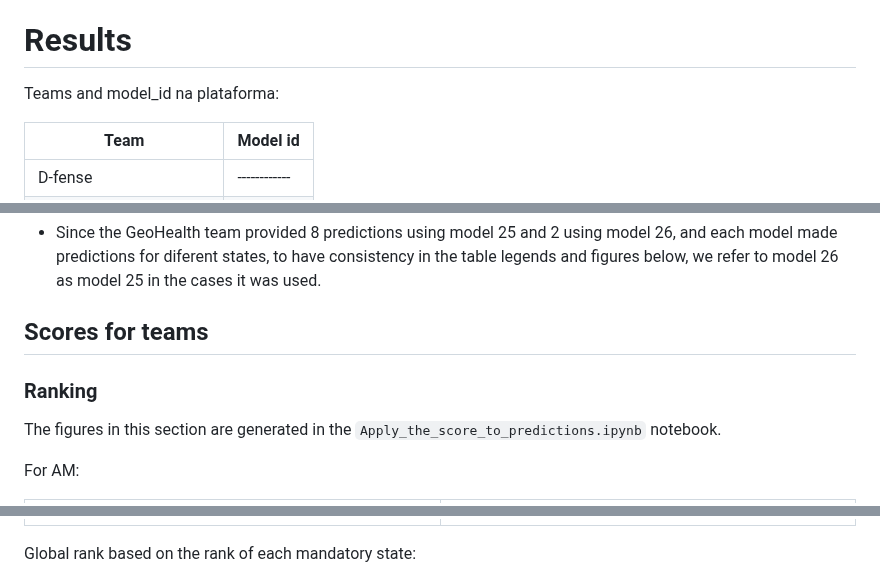
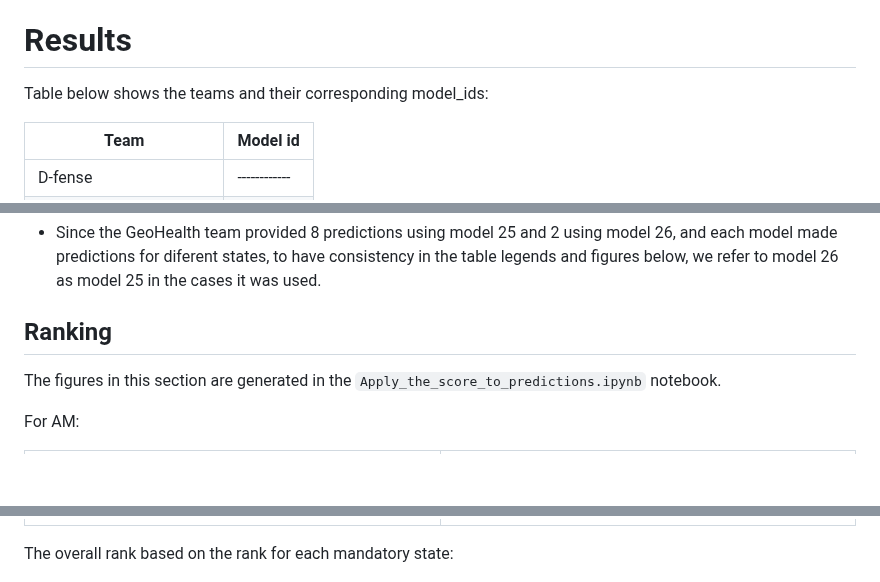
Before and after one commit to Mosqlimate-project/sprint-template, a Markdown page: scores/scores.md, 3 parts joined by grey strips. Drawn GitHub-style; blank space fills up the shorter version.

```diff
--- a/scores/scores.md
+++ b/scores/scores.md
@@ -68,7 +68,7 @@ The models were ranked according to each score, that is, each model received ran
 
 # Results
 
-Teams and model_id na plataforma:
+Table below shows the teams and their corresponding model_ids:
 
 
 | Team                     | Model id |
@@ -83,10 +83,7 @@ Teams and model_id na plataforma:
 
  * Since the GeoHealth team provided 8 predictions using model 25 and 2 using model 26, and each model made predictions for diferent states, to have consistency in the table legends and figures below, we refer to model 26 as model 25 in the cases it was used.
 
-## Scores for teams
-
-
-### Ranking
+## Ranking
 
 The figures in this section are generated in the `Apply_the_score_to_predictions.ipynb` notebook.
 
@@ -123,7 +120,7 @@ For MG:
 | ![MG - 2023](./figures/ranking_MG_2023.png) | ![MG - 2024](./figures/ranking_MG_2024.png) |
 
 
-Global rank based on the rank of each mandatory state:
+The overall rank based on the rank for each mandatory state:
 
 ![Global](./figures/ranking_global.png)
 
```
Also changed, not shown: other parts of scores/scores.md (+2 -0 lines).
